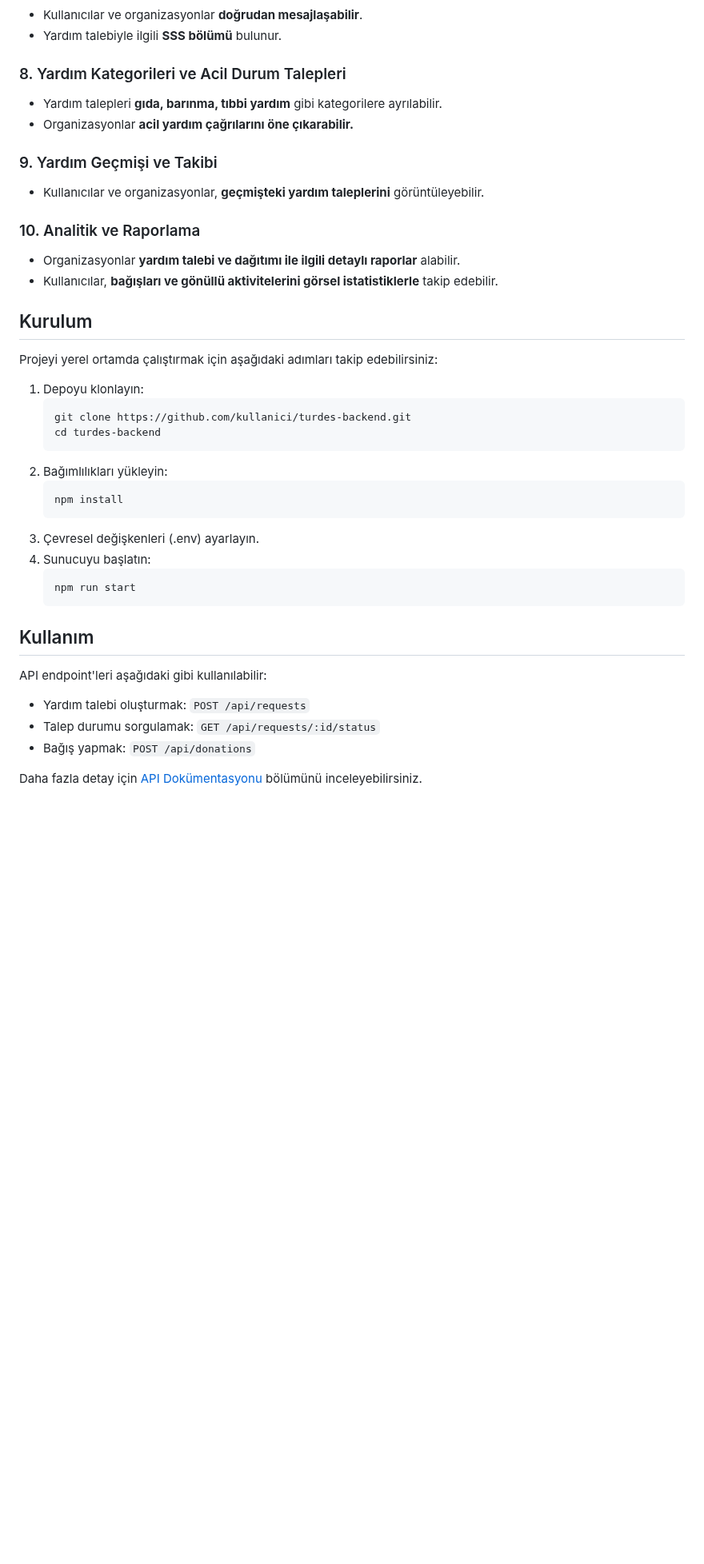
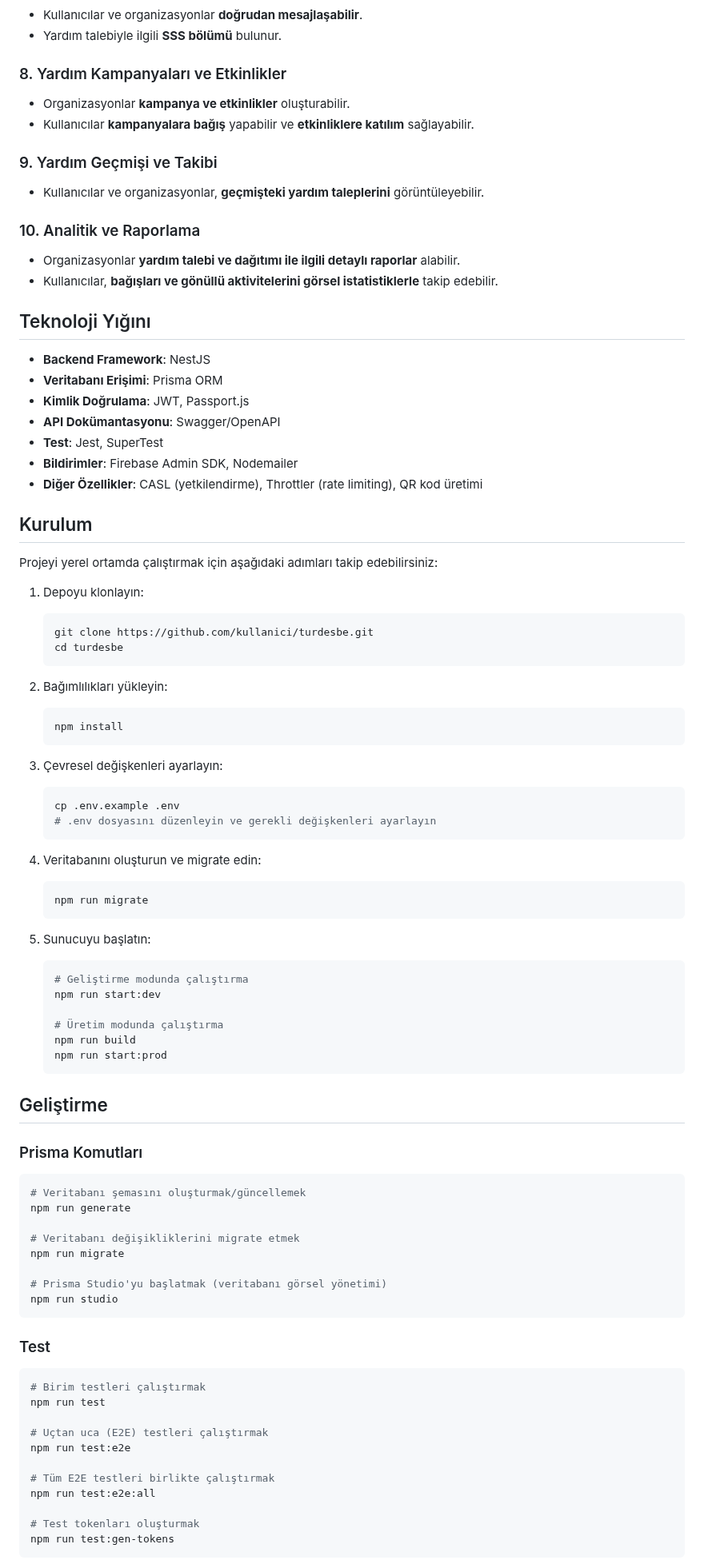
Before and after one commit to mehmetfiskindal/turdes-backend, a Markdown page: README.md, the part around one of its changes. Shown at 80% size. GitHub-like rendering; blank space fills up the shorter version.

Commit message:
docs: update README with API project details and technology stack

````diff
--- a/README.md
+++ b/README.md
@@ -39,9 +41,9 @@ Turdes, yardım taleplerinin etkili bir şekilde takip edilmesini, organizasyonl
 - Kullanıcılar ve organizasyonlar **doğrudan mesajlaşabilir**.
 - Yardım talebiyle ilgili **SSS bölümü** bulunur.
 
-### 8. Yardım Kategorileri ve Acil Durum Talepleri
-- Yardım talepleri **gıda, barınma, tıbbi yardım** gibi kategorilere ayrılabilir.
-- Organizasyonlar **acil yardım çağrılarını öne çıkarabilir.**
+### 8. Yardım Kampanyaları ve Etkinlikler
+- Organizasyonlar **kampanya ve etkinlikler** oluşturabilir.
+- Kullanıcılar **kampanyalara bağış** yapabilir ve **etkinliklere katılım** sağlayabilir.
 
 ### 9. Yardım Geçmişi ve Takibi
 - Kullanıcılar ve organizasyonlar, **geçmişteki yardım taleplerini** görüntüleyebilir.
@@ -50,28 +52,80 @@ Turdes, yardım taleplerinin etkili bir şekilde takip edilmesini, organizasyonl
 - Organizasyonlar **yardım talebi ve dağıtımı ile ilgili detaylı raporlar** alabilir.
 - Kullanıcılar, **bağışları ve gönüllü aktivitelerini görsel istatistiklerle** takip edebilir.
 
+## Teknoloji Yığını
+
+- **Backend Framework**: NestJS
+- **Veritabanı Erişimi**: Prisma ORM
+- **Kimlik Doğrulama**: JWT, Passport.js
+- **API Dokümantasyonu**: Swagger/OpenAPI
+- **Test**: Jest, SuperTest
+- **Bildirimler**: Firebase Admin SDK, Nodemailer
+- **Diğer Özellikler**: CASL (yetkilendirme), Throttler (rate limiting), QR kod üretimi
+
 ## Kurulum
+
 Projeyi yerel ortamda çalıştırmak için aşağıdaki adımları takip edebilirsiniz:
 
 1. Depoyu klonlayın:
    ```sh
-   git clone https://github.com/kullanici/turdes-backend.git
-   cd turdes-backend
+   git clone https://github.com/kullanici/turdesbe.git
+   cd turdesbe
    ```
+
 2. Bağımlılıkları yükleyin:
    ```sh
    npm install
    ```
-3. Çevresel değişkenleri (.env) ayarlayın.
-4. Sunucuyu başlatın:
+
+3. Çevresel değişkenleri ayarlayın:
    ```sh
-   npm run start
+   cp .env.example .env
+   # .env dosyasını düzenleyin ve gerekli değişkenleri ayarlayın
    ```
 
-## Kullanım
-API endpoint'leri aşağıdaki gibi kullanılabilir:
-- Yardım talebi oluşturmak: `POST /api/requests`
-- Talep durumu sorgulamak: `GET /api/requests/:id/status`
-- Bağış yapmak: `POST /api/donations`
+4. Veritabanını oluşturun ve migrate edin:
+   ```sh
+   npm run migrate
+   ```
 
-Daha fazla detay için [API Dokümentasyonu](#API-Dok%C3%BCmentasyonu) bölümünü inceleyebilirsiniz.
+5. Sunucuyu başlatın:
+   ```sh
+   # Geliştirme modunda çalıştırma
+   npm run start:dev
+
+   # Üretim modunda çalıştırma
+   npm run build
+   npm run start:prod
+   ```
+
+## Geliştirme
+
+### Prisma Komutları
+
+```sh
+# Veritabanı şemasını oluşturmak/güncellemek
+npm run generate
+
+# Veritabanı değişikliklerini migrate etmek
+npm run migrate
+
+# Prisma Studio'yu başlatmak (veritabanı görsel yönetimi)
+npm run studio
+```
+
+### Test
+
+```sh
+# Birim testleri çalıştırmak
+npm run test
+
+# Uçtan uca (E2E) testleri çalıştırmak
+npm run test:e2e
+
+# Tüm E2E testleri birlikte çalıştırmak
+npm run test:e2e:all
+
+# Test tokenları oluşturmak
+npm run test:gen-tokens
+```
+
````
Also changed, not shown: other parts of README.md (+89 -7 lines).
